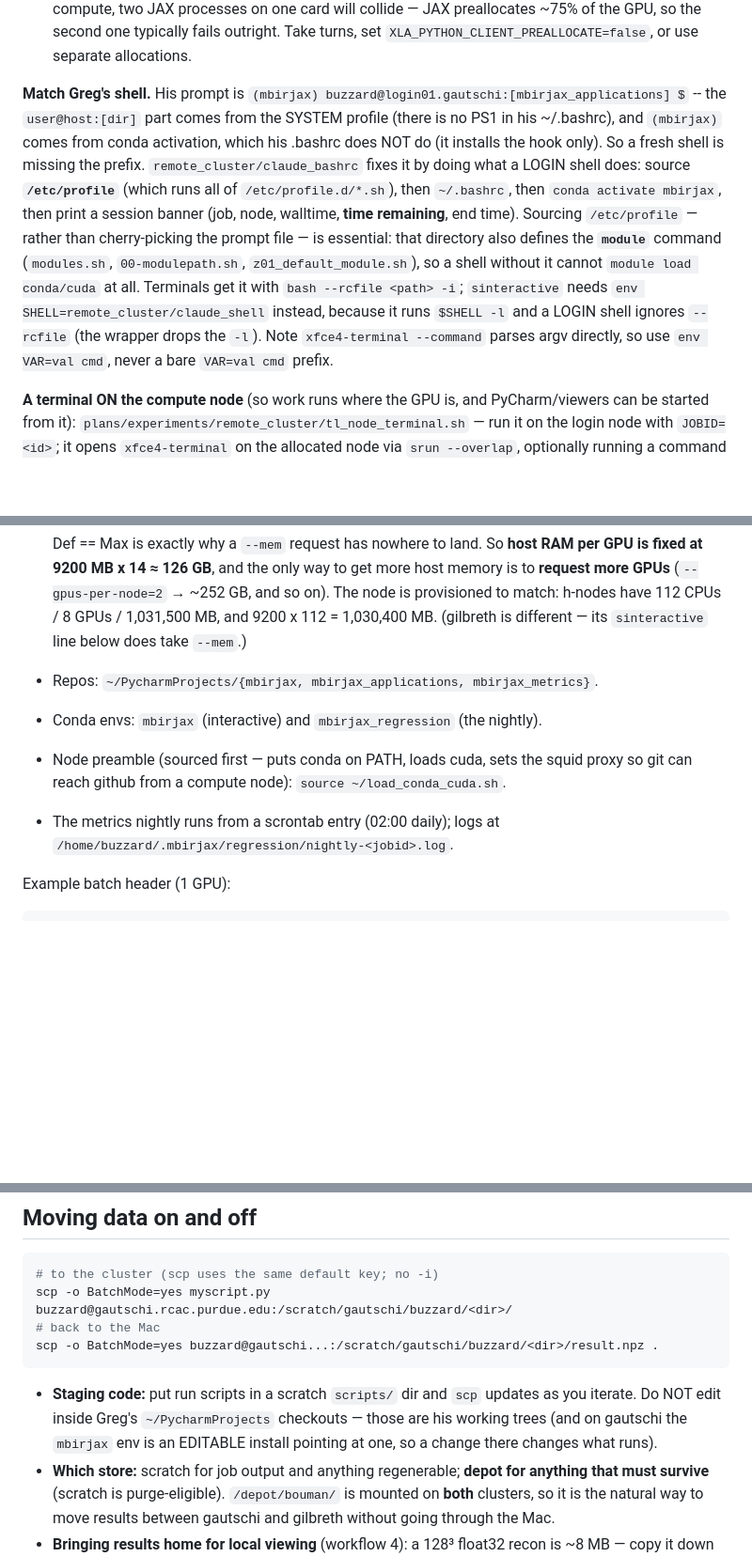
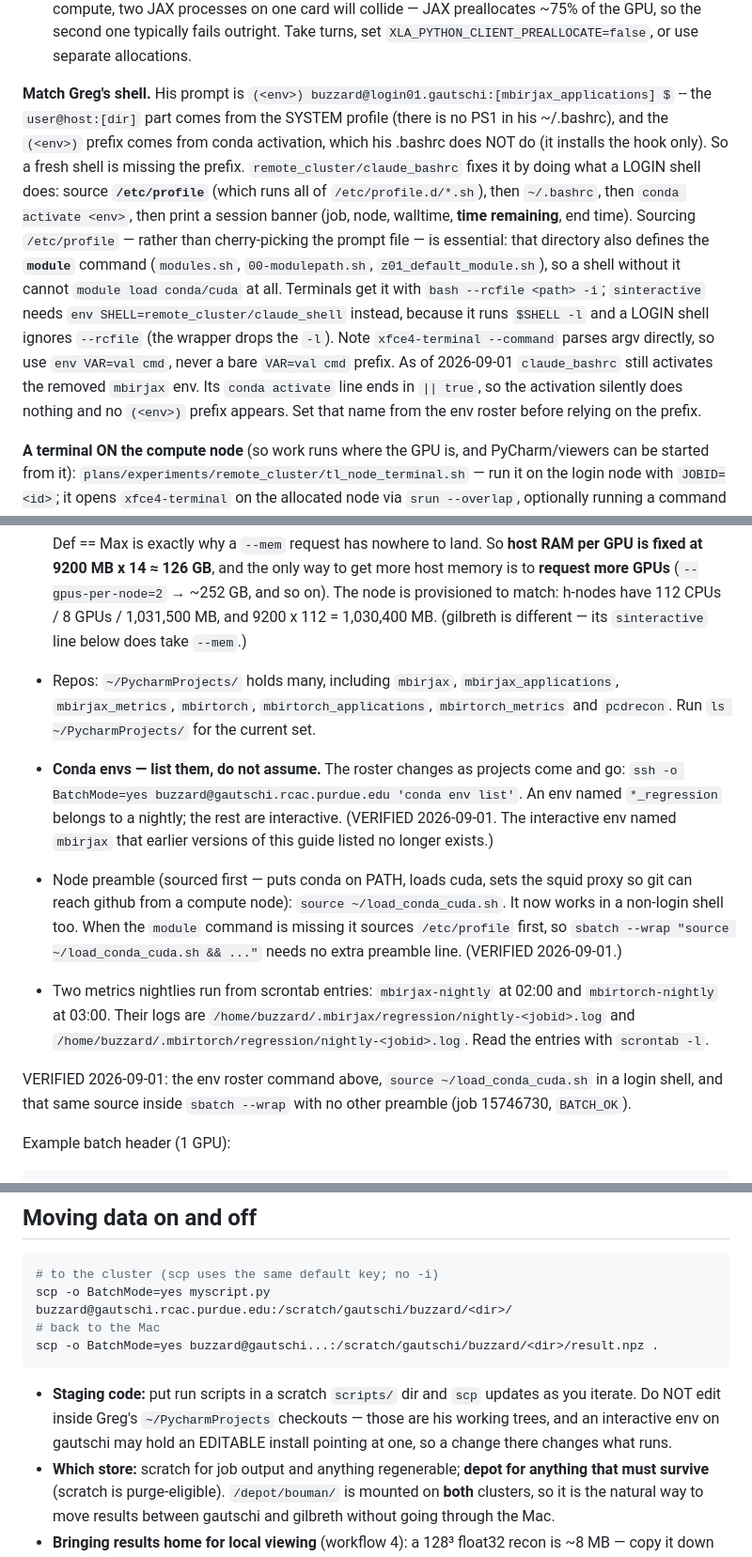
Before and after one commit to cabouman/mbirtorch_plans, a Markdown page: .claude/cluster_use.md, 3 parts joined by grey strips. Shown at 94% size. Rendered like a GitHub page; blank space fills up the shorter version.

Commit message:
Update cluster_use.md: get the env roster by command, record the module self-bootstrap in load_conda_cuda.sh, and note the second nightly.
Co-Authored-By: Claude Fable 5 <noreply@anthropic.com>

```diff
--- a/.claude/cluster_use.md
+++ b/.claude/cluster_use.md
@@ -171,12 +171,12 @@ Two things that bite when sharing that allocation:
   set `XLA_PYTHON_CLIENT_PREALLOCATE=false`, or use separate allocations.
 
 **Match Greg's shell.**  His prompt is
-`(mbirjax) buzzard@login01.gautschi:[mbirjax_applications] $` -- the `user@host:[dir]` part
-comes from the SYSTEM profile (there is no PS1 in his ~/.bashrc), and `(mbirjax)` comes from
-conda activation, which his .bashrc does NOT do (it installs the hook only).  So a fresh
-shell is missing the prefix.  `remote_cluster/claude_bashrc` fixes it by doing what a LOGIN shell does:
+`(<env>) buzzard@login01.gautschi:[mbirjax_applications] $` -- the `user@host:[dir]` part
+comes from the SYSTEM profile (there is no PS1 in his ~/.bashrc), and the `(<env>)` prefix
+comes from conda activation, which his .bashrc does NOT do (it installs the hook only).  So
+a fresh shell is missing the prefix.  `remote_cluster/claude_bashrc` fixes it by doing what a LOGIN shell does:
 source **`/etc/profile`** (which runs all of `/etc/profile.d/*.sh`), then `~/.bashrc`, then
-`conda activate mbirjax`, then print a session banner (job, node, walltime, **time
+`conda activate <env>`, then print a session banner (job, node, walltime, **time
 remaining**, end time).  Sourcing `/etc/profile` — rather than cherry-picking the prompt
 file — is essential: that directory also defines the **`module`** command
 (`modules.sh`, `00-modulepath.sh`, `z01_default_module.sh`), so a shell without it cannot
@@ -184,6 +184,9 @@ file — is essential: that directory also defines the **`module`** command
 needs `env SHELL=remote_cluster/claude_shell` instead, because it runs `$SHELL -l` and a
 LOGIN shell ignores `--rcfile` (the wrapper drops the `-l`).  Note `xfce4-terminal --command`
 parses argv directly, so use `env VAR=val cmd`, never a bare `VAR=val cmd` prefix.
+As of 2026-09-01 `claude_bashrc` still activates the removed `mbirjax` env.  Its
+`conda activate` line ends in `|| true`, so the activation silently does nothing and no
+`(<env>)` prefix appears.  Set that name from the env roster before relying on the prefix.
 
 **A terminal ON the compute node** (so work runs where the GPU is, and PyCharm/viewers can
 be started from it): `plans/experiments/remote_cluster/tl_node_terminal.sh` — run it on the
@@ -220,12 +223,28 @@ works.
   more GPUs** (`--gpus-per-node=2` → ~252 GB, and so on).  The node is provisioned to match:
   h-nodes have 112 CPUs / 8 GPUs / 1,031,500 MB, and 9200 x 112 = 1,030,400 MB.
   (gilbreth is different — its `sinteractive` line below does take `--mem`.)
-- Repos: `~/PycharmProjects/{mbirjax, mbirjax_applications, mbirjax_metrics}`.
-- Conda envs: `mbirjax` (interactive) and `mbirjax_regression` (the nightly).
+- Repos: `~/PycharmProjects/` holds many, including `mbirjax`, `mbirjax_applications`,
+  `mbirjax_metrics`, `mbirtorch`, `mbirtorch_applications`, `mbirtorch_metrics` and
+  `pcdrecon`.  Run `ls ~/PycharmProjects/` for the current set.
+- **Conda envs — list them, do not assume.**  The roster changes as projects come and go:
+  `ssh -o BatchMode=yes buzzard@gautschi.rcac.purdue.edu 'conda env list'`.  An env named
+  `*_regression` belongs to a nightly; the rest are interactive.  (VERIFIED 2026-09-01.
+  The interactive env named `mbirjax` that earlier versions of this guide listed no longer
+  exists.)
 - Node preamble (sourced first — puts conda on PATH, loads cuda, sets the squid proxy so
-  git can reach github from a compute node): `source ~/load_conda_cuda.sh`.
-- The metrics nightly runs from a scrontab entry (02:00 daily); logs at
-  `/home/buzzard/.mbirjax/regression/nightly-<jobid>.log`.
+  git can reach github from a compute node): `source ~/load_conda_cuda.sh`.  It now works
+  in a non-login shell too.  When the `module` command is missing it sources `/etc/profile`
+  first, so `sbatch --wrap "source ~/load_conda_cuda.sh && ..."` needs no extra preamble
+  line.  (VERIFIED 2026-09-01.)
+- Two metrics nightlies run from scrontab entries: `mbirjax-nightly` at 02:00 and
+  `mbirtorch-nightly` at 03:00.  Their logs are
+  `/home/buzzard/.mbirjax/regression/nightly-<jobid>.log` and
+  `/home/buzzard/.mbirtorch/regression/nightly-<jobid>.log`.  Read the entries with
+  `scrontab -l`.
+
+VERIFIED 2026-09-01: the env roster command above, `source ~/load_conda_cuda.sh` in a login
+shell, and that same source inside `sbatch --wrap` with no other preamble (job 15746730,
+`BATCH_OK`).
 
 Example batch header (1 GPU):
 
@@ -334,8 +353,8 @@ scp -o BatchMode=yes buzzard@gautschi...:/scratch/gautschi/buzzard/<dir>/result.
 
 - **Staging code:** put run scripts in a scratch `scripts/` dir and `scp` updates as you
   iterate.  Do NOT edit inside Greg's `~/PycharmProjects` checkouts — those are his working
-  trees (and on gautschi the `mbirjax` env is an EDITABLE install pointing at one, so a
-  change there changes what runs).
+  trees, and an interactive env on gautschi may hold an EDITABLE install pointing at one, so
+  a change there changes what runs.
 - **Which store:** scratch for job output and anything regenerable; **depot for anything that
   must survive** (scratch is purge-eligible).  `/depot/bouman/` is mounted on **both**
   clusters, so it is the natural way to move results between gautschi and gilbreth without
```
Also changed, not shown: other parts of .claude/cluster_use.md (+4 -4 lines).
